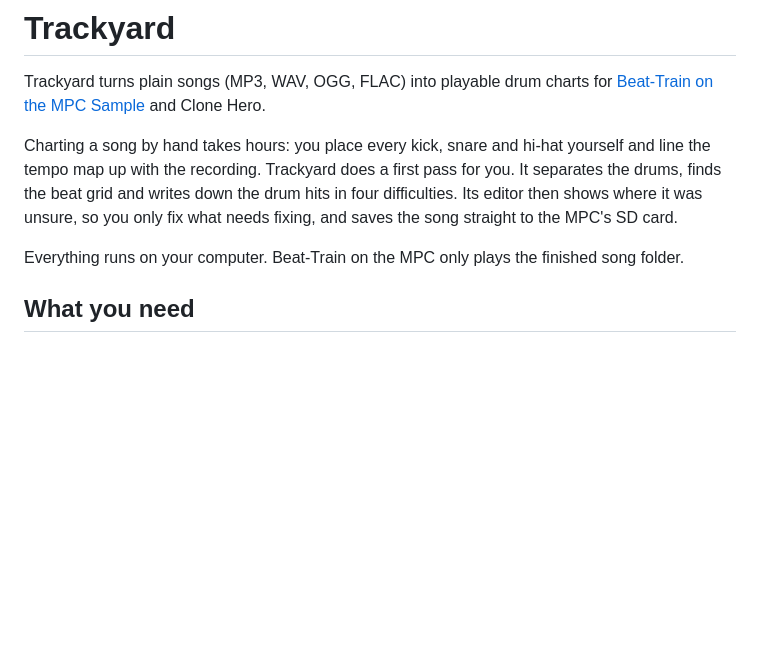
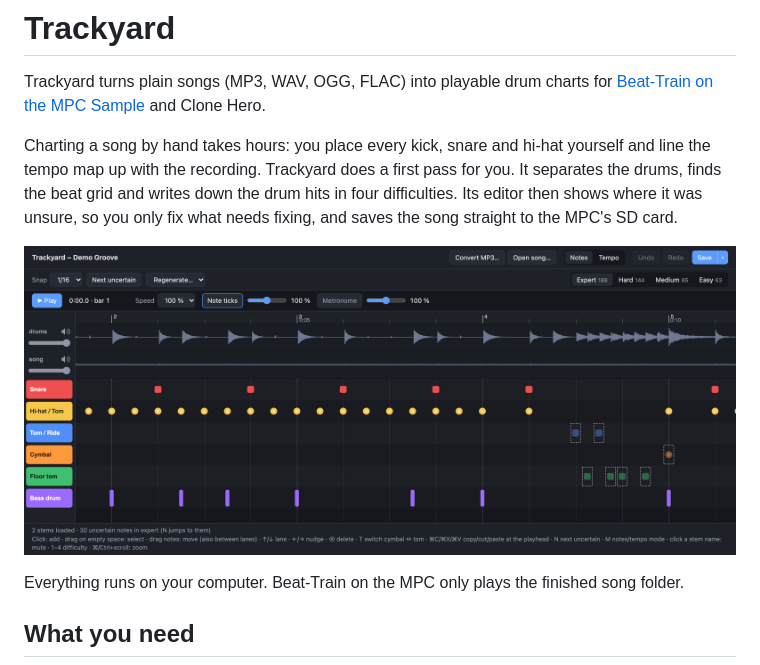
Before and after one commit to drose030/trackyard, a Markdown page: README.md, the part around the change. GitHub-like rendering; pictures changed too: docs/images/editor.png (added); blank space fills up the shorter version.

```diff
--- a/README.md
+++ b/README.md
@@ -9,6 +9,8 @@ and line the tempo map up with the recording. Trackyard does a first pass for yo
 separates the drums, finds the beat grid and writes down the drum hits in four
 difficulties. Its editor then shows where it was unsure, so you only fix what needs
 fixing, and saves the song straight to the MPC's SD card.
+
+![The Trackyard editor: drum lanes with the detected notes, a tom fill marked as uncertain, and the difficulty levels on the right](docs/images/editor.png)
 
 Everything runs on your computer. Beat-Train on the MPC only plays the finished song
 folder.
```
Also changed, not shown: 6 other files.
